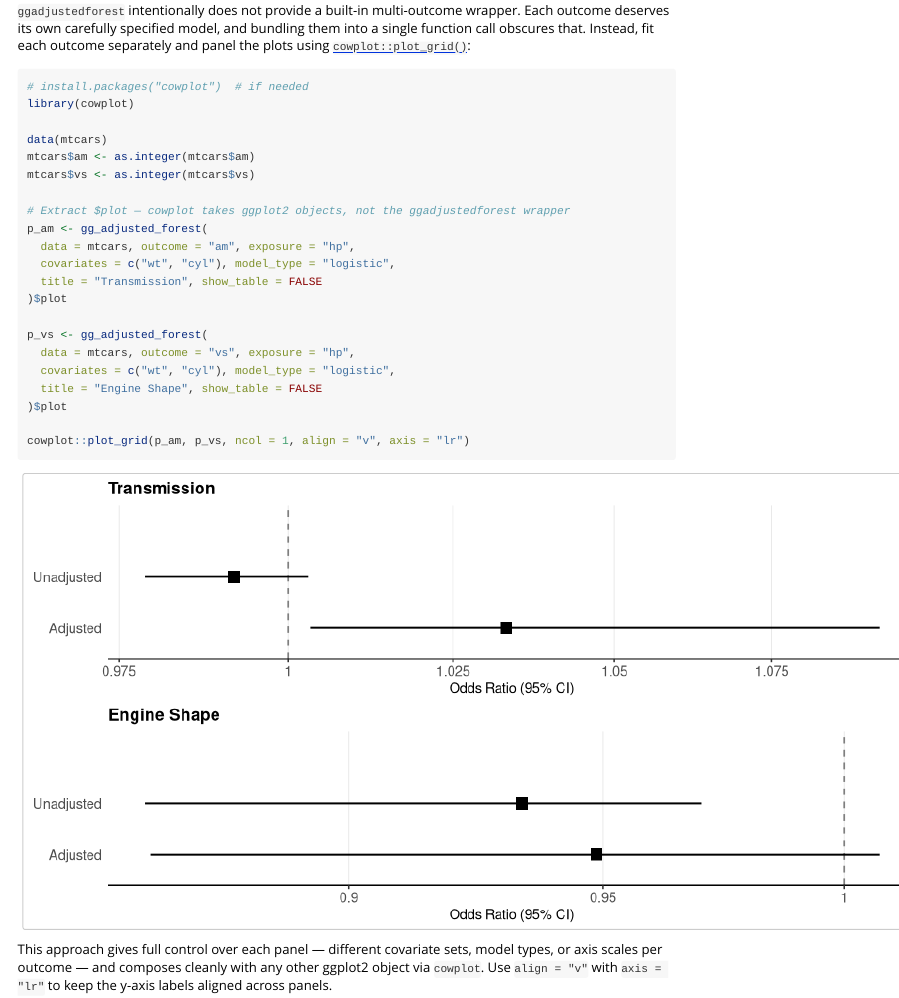
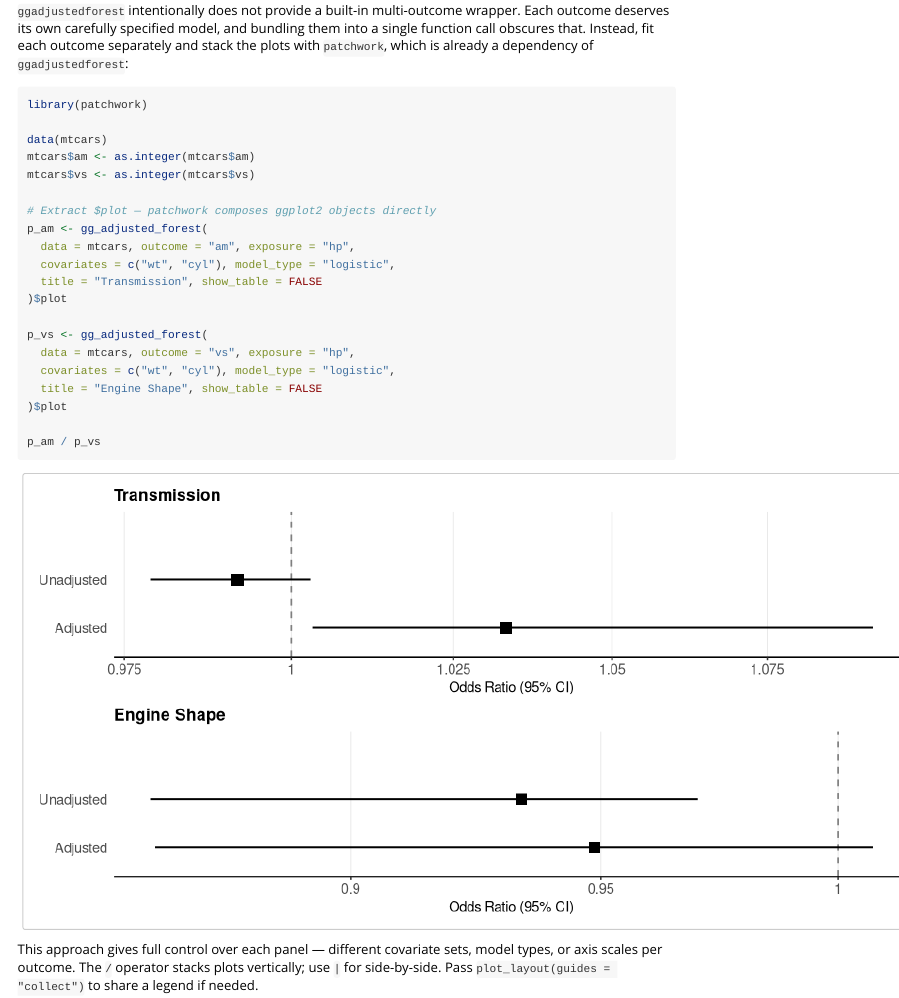
Before and after one commit to kriz98/ggadjustedforest, an R Markdown document (vignettes/introduction.Rmd): the page in a window 1100 px wide, from 8090 px down. Rendered offline with R 4.5, knitr and Pandoc, with nearby package versions.

Commit message:
Switch multi-outcome panelling recommendation from cowplot to patchwork
patchwork is already an Import so no extra dependency is needed. The / operator
is idiomatic for vertical stacking. Removes cowplot from Suggests.

Co-Authored-By: Claude Sonnet 4.6 <noreply@anthropic.com>

````diff
--- a/vignettes/introduction.Rmd
+++ b/vignettes/introduction.Rmd
@@ -195,6 +195,6 @@ forest_table(
 `ggadjustedforest` intentionally does not provide a built-in multi-outcome
 wrapper. Each outcome deserves its own carefully specified model, and bundling
 them into a single function call obscures that. Instead, fit each outcome
-separately and panel the plots using
-[`cowplot::plot_grid()`](https://wilkelab.org/cowplot/):
+separately and stack the plots with `patchwork`, which is already a dependency
+of `ggadjustedforest`:
 
@@ -202,2 +200,0 @@ separately and panel the plots using
-# install.packages("cowplot")  # if needed
-library(cowplot)
@@ -204,9 +202,10 @@ library(cowplot)
+library(patchwork)
 
 data(mtcars)
 mtcars$am <- as.integer(mtcars$am)
 mtcars$vs <- as.integer(mtcars$vs)
 
-# Extract $plot — cowplot takes ggplot2 objects, not the ggadjustedforest wrapper
+# Extract $plot — patchwork composes ggplot2 objects directly
 p_am <- gg_adjusted_forest(
   data = mtcars, outcome = "am", exposure = "hp",
   covariates = c("wt", "cyl"), model_type = "logistic",
@@ -219,13 +218,13 @@ p_vs <- gg_adjusted_forest(
   title = "Engine Shape", show_table = FALSE
 )$plot
 
-cowplot::plot_grid(p_am, p_vs, ncol = 1, align = "v", axis = "lr")
+p_am / p_vs
 ```
 
 This approach gives full control over each panel — different covariate sets,
-model types, or axis scales per outcome — and composes cleanly with any other
-ggplot2 object via `cowplot`. Use `align = "v"` with `axis = "lr"` to keep
-the y-axis labels aligned across panels.
+model types, or axis scales per outcome. The `/` operator stacks plots
+vertically; use `|` for side-by-side. Pass `plot_layout(guides = "collect")`
+to share a legend if needed.
 
 ---
 
````
Also changed, not shown: test.R (+7 -7 lines), vignettes/introduction.Rmd (2 more changed lines), 1 other file.
